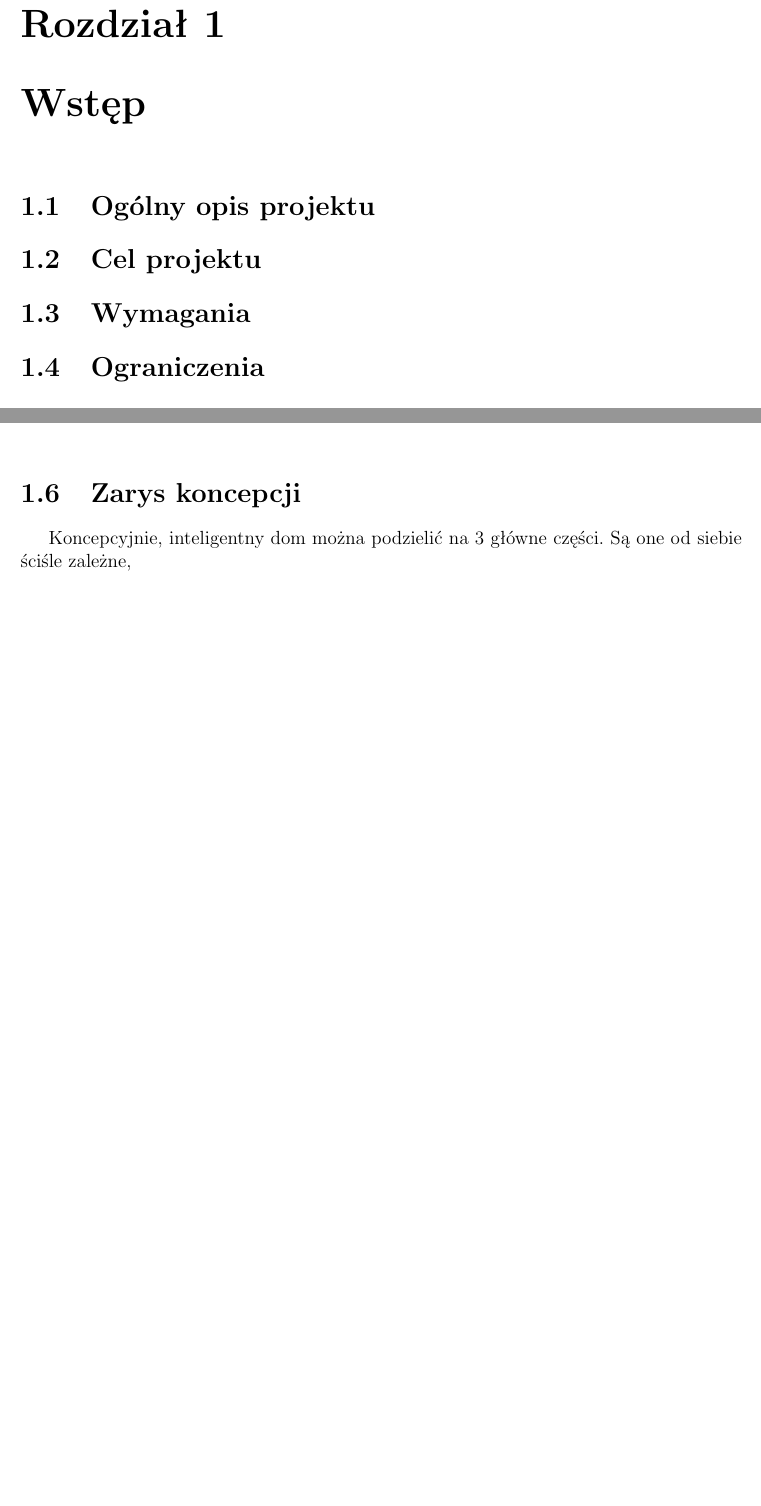
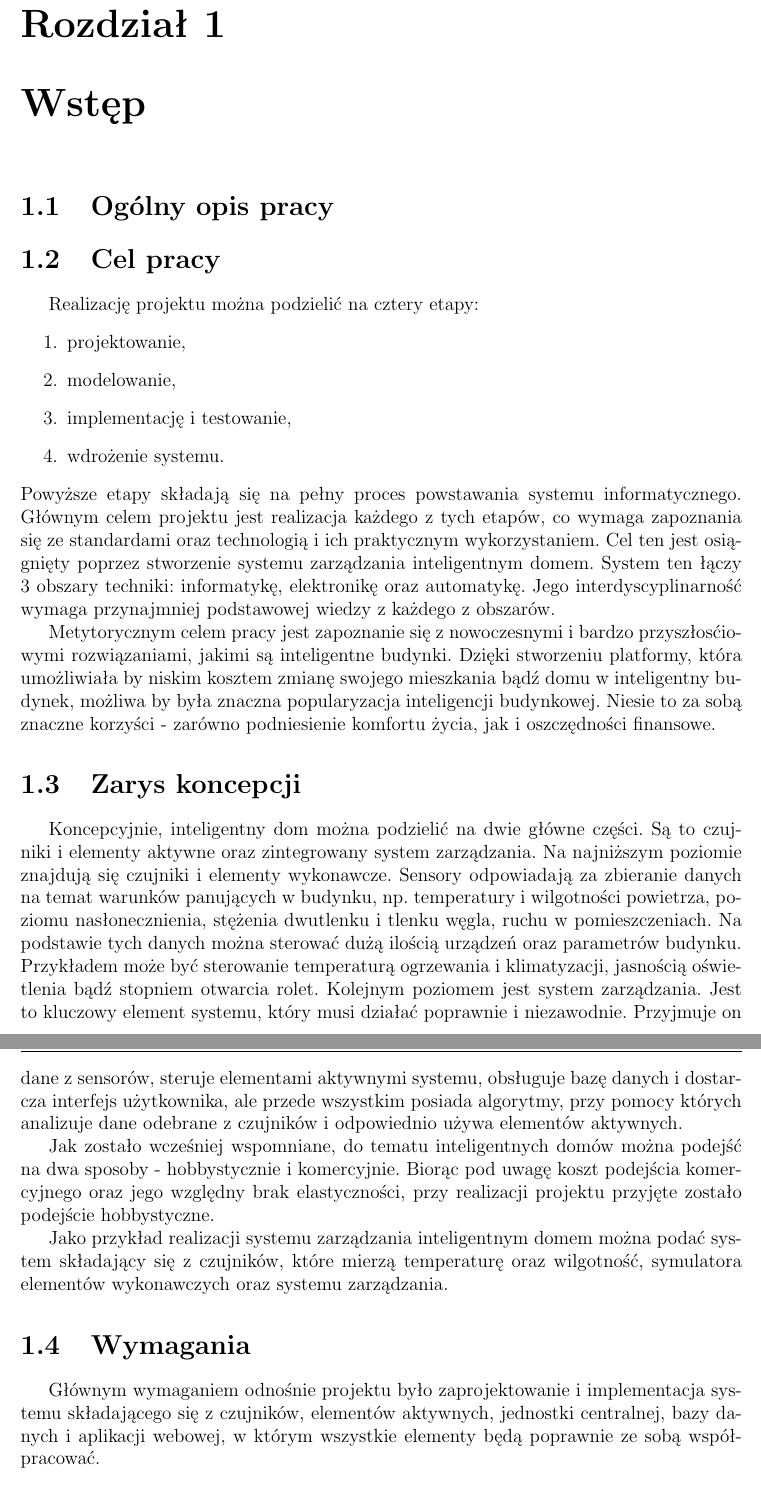
Before and after one commit to mentosso/intelligent-house-manager, a LaTeX thesis (praca-inz.tex): two parts of pages 3 and 4 of 13 before the commit and two parts of pages 3 and 4 of 14 after it, joined at a grey line, cut so that both start at the same text, the shorter picture padded with empty space. Compiled offline with pdfLaTeX.

Commit message:
Prawie pierwszy rozdzial

```diff
--- a/praca-inz.tex
+++ b/praca-inz.tex
@@ -37,11 +37,35 @@
 \maketitle
 \tableofcontents
 \chapter{Wstęp}
-\section{Ogólny opis projektu}
-\section{Cel projektu}
+\section{Ogólny opis pracy}
+
+
+\section{Cel pracy}
+% Celem projektu jest zaprojektowanie, zamodelowanie, implementacja i wdrożenie systemu zarządzania inteligentnym domem działającym w oparciu o technologie internetowe i Raspberry Pi.
+Realizację projektu można podzielić na cztery etapy:
+\begin{enumerate}
+	\item projektowanie,
+	\item modelowanie,
+	\item implementację i testowanie,
+	\item wdrożenie systemu.
+\end{enumerate}
+Powyższe etapy składają się na pełny proces powstawania systemu informatycznego. Głównym celem projektu jest realizacja każdego z tych etapów, co wymaga zapoznania się ze standardami oraz technologią i ich praktycznym wykorzystaniem. Cel ten jest osiągnięty poprzez stworzenie systemu zarządzania inteligentnym domem. System ten łączy 3 obszary techniki: informatykę, elektronikę oraz automatykę. Jego interdyscyplinarność wymaga przynajmniej podstawowej wiedzy z każdego z obszarów.
+
+Metytorycznym celem pracy jest zapoznanie się z nowoczesnymi i bardzo przyszłosćiowymi rozwiązaniami, jakimi są inteligentne budynki. Dzięki stworzeniu platformy, która umożliwiała by niskim kosztem zmianę swojego mieszkania bądź domu w inteligentny budynek, możliwa by była znaczna popularyzacja inteligencji budynkowej. Niesie to za sobą znaczne korzyści - zarówno podniesienie komfortu życia, jak i oszczędności finansowe.
+
+\section{Zarys koncepcji}
+Koncepcyjnie, inteligentny dom można podzielić na dwie główne części. Są to czujniki i elementy aktywne oraz zintegrowany system zarządzania. Na najniższym poziomie znajdują się czujniki i elementy wykonawcze. Sensory odpowiadają za zbieranie danych na temat warunków panujących w budynku, np. temperatury i wilgotności powietrza, poziomu nasłonecznienia, stężenia dwutlenku i tlenku węgla, ruchu w pomieszczeniach. Na podstawie tych danych można sterować dużą ilością urządzeń oraz parametrów budynku. Przykładem może być sterowanie temperaturą ogrzewania i klimatyzacji, jasnością oświetlenia bądź stopniem otwarcia rolet. Kolejnym poziomem jest system zarządzania. Jest to kluczowy element systemu, który musi działać poprawnie i niezawodnie. Przyjmuje on dane z sensorów, steruje elementami aktywnymi systemu, obsługuje bazę danych i dostarcza interfejs użytkownika, ale przede wszystkim posiada algorytmy, przy pomocy których analizuje dane odebrane z czujników i odpowiednio używa elementów aktywnych.
+
+Jak zostało wcześniej wspomniane, do tematu inteligentnych domów można podejść na dwa sposoby - hobbystycznie i komercyjnie. Biorąc pod uwagę koszt podejścia komercyjnego oraz jego względny brak elastyczności, przy realizacji projektu przyjęte zostało podejście hobbystyczne.
+
+Jako przykład realizacji systemu zarządzania inteligentnym domem można podać system składający się z czujników, które mierzą temperaturę oraz wilgotność, symulatora elementów wykonawczych oraz systemu zarządzania.
+% Jednostka centralna
+% Czujniki
+% Aplikacja webowa
+% Akcja - reakcja
+
 \section{Wymagania}
-\section{Ograniczenia}
-
+Głównym wymaganiem odnośnie projektu było zaprojektowanie i implementacja systemu składającego się z czujników, elementów aktywnych, jednostki centralnej, bazy danych i aplikacji webowej, w którym wszystkie elementy będą poprawnie ze sobą współpracować.
 
 
 \section{Przegląd wybranych rozwiązań}
@@ -63,13 +87,6 @@ System Fibaro opiera się na topologii sieci typu \textit{mesh}. Urządzenia ł
 \caption{Schemat topoligii typu mesh.}
 \label{fig:Mesh-Network}
 \end{figure}
-
-\section{Zarys koncepcji}
-Koncepcyjnie, inteligentny dom można podzielić na 3 główne części. Są one od siebie ściśle zależne,
-% Jednostka centralna
-% Czujniki
-% Aplikacja webowa
-% Akcja - reakcja
 
 \chapter{Architektura systemu}
 \section{Topologia systemu}
```
